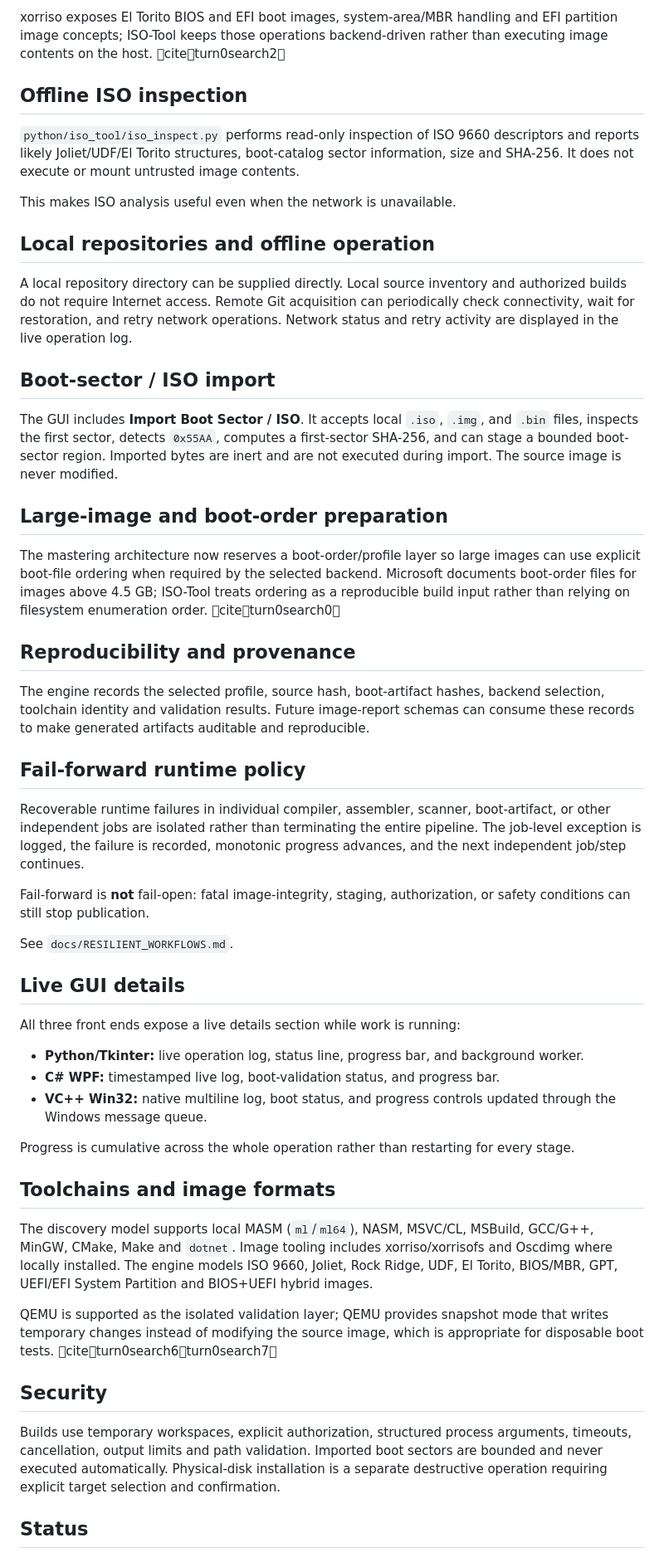
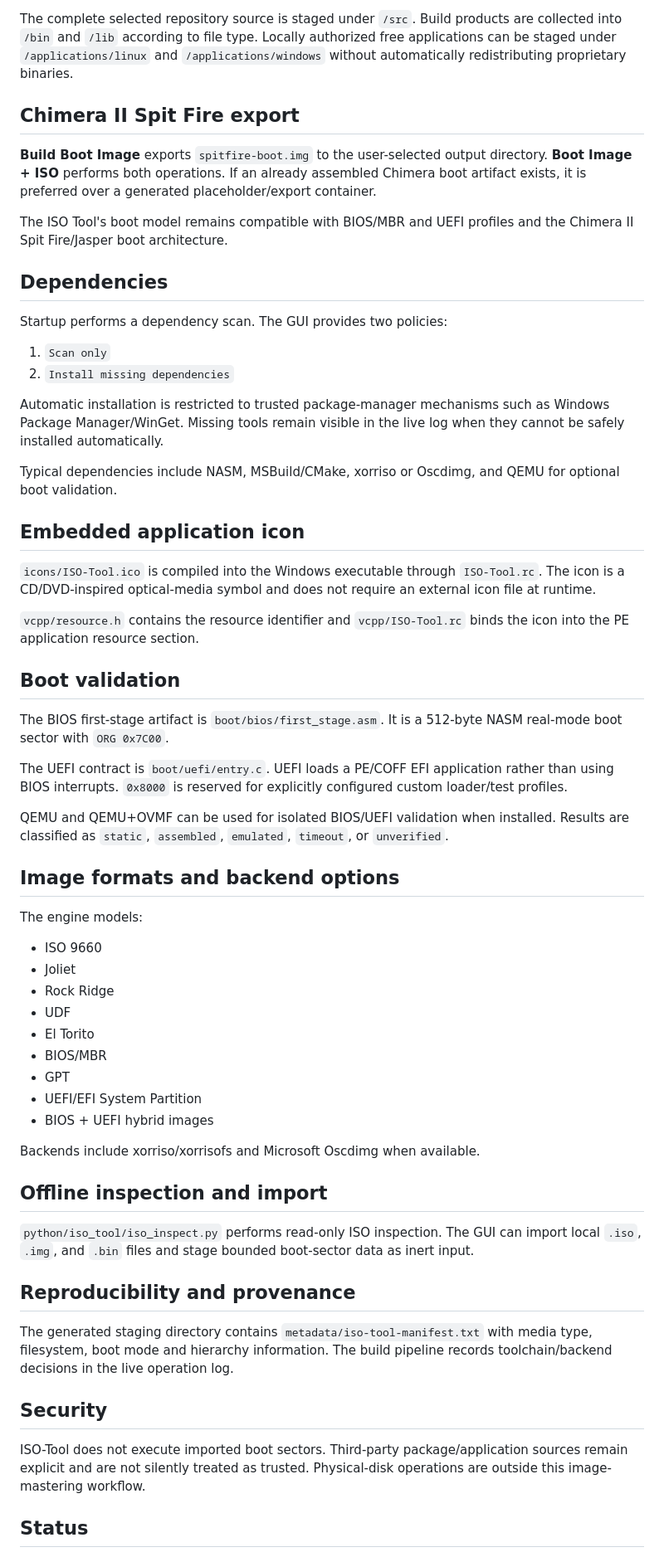
Before and after one commit to amerhwitat/nlp, a Markdown page: ISO-Tool/README.md, the part around one of its changes. Shown at 83% size. Drawn GitHub-style.

```diff
--- a/ISO-Tool/README.md
+++ b/ISO-Tool/README.md
@@ -42,55 +72,64 @@ Microsoft documents Oscdimg support for ISO 9660, Joliet and UDF, plus BIOS/UEFI
 
-xorriso exposes El Torito BIOS and EFI boot images, system-area/MBR handling and EFI partition image concepts; ISO-Tool keeps those operations backend-driven rather than executing image contents on the host. citeturn0search2
+The complete selected repository source is staged under `/src`. Build products are collected into `/bin` and `/lib` according to file type. Locally authorized free applications can be staged under `/applications/linux` and `/applications/windows` without automatically redistributing proprietary binaries.
 
-## Offline ISO inspection
+## Chimera II Spit Fire export
 
-`python/iso_tool/iso_inspect.py` performs read-only inspection of ISO 9660 descriptors and reports likely Joliet/UDF/El Torito structures, boot-catalog sector information, size and SHA-256. It does not execute or mount untrusted image contents.
+**Build Boot Image** exports `spitfire-boot.img` to the user-selected output directory. **Boot Image + ISO** performs both operations. If an already assembled Chimera boot artifact exists, it is preferred over a generated placeholder/export container.
 
-This makes ISO analysis useful even when the network is unavailable.
+The ISO Tool's boot model remains compatible with BIOS/MBR and UEFI profiles and the Chimera II Spit Fire/Jasper boot architecture.
 
-## Local repositories and offline operation
+## Dependencies
 
-A local repository directory can be supplied directly. Local source inventory and authorized builds do not require Internet access. Remote Git acquisition can periodically check connectivity, wait for restoration, and retry network operations. Network status and retry activity are displayed in the live operation log.
+Startup performs a dependency scan. The GUI provides two policies:
 
-## Boot-sector / ISO import
+1. `Scan only`
+2. `Install missing dependencies`
 
-The GUI includes **Import Boot Sector / ISO**. It accepts local `.iso`, `.img`, and `.bin` files, inspects the first sector, detects `0x55AA`, computes a first-sector SHA-256, and can stage a bounded boot-sector region. Imported bytes are inert and are not executed during import. The source image is never modified.
+Automatic installation is restricted to trusted package-manager mechanisms such as Windows Package Manager/WinGet. Missing tools remain visible in the live log when they cannot be safely installed automatically.
 
-## Large-image and boot-order preparation
+Typical dependencies include NASM, MSBuild/CMake, xorriso or Oscdimg, and QEMU for optional boot validation.
 
-The mastering architecture now reserves a boot-order/profile layer so large images can use explicit boot-file ordering when required by the selected backend. Microsoft documents boot-order files for images above 4.5 GB; ISO-Tool treats ordering as a reproducible build input rather than relying on filesystem enumeration order. citeturn0search0
+## Embedded application icon
+
+`icons/ISO-Tool.ico` is compiled into the Windows executable through `ISO-Tool.rc`. The icon is a CD/DVD-inspired optical-media symbol and does not require an external icon file at runtime.
+
+`vcpp/resource.h` contains the resource identifier and `vcpp/ISO-Tool.rc` binds the icon into the PE application resource section.
+
+## Boot validation
+
+The BIOS first-stage artifact is `boot/bios/first_stage.asm`. It is a 512-byte NASM real-mode boot sector with `ORG 0x7C00`.
+
+The UEFI contract is `boot/uefi/entry.c`. UEFI loads a PE/COFF EFI application rather than using BIOS interrupts. `0x8000` is reserved for explicitly configured custom loader/test profiles.
+
+QEMU and QEMU+OVMF can be used for isolated BIOS/UEFI validation when installed. Results are classified as `static`, `assembled`, `emulated`, `timeout`, or `unverified`.
+
+## Image formats and backend options
+
+The engine models:
+
+- ISO 9660
+- Joliet
+- Rock Ridge
+- UDF
+- El Torito
+- BIOS/MBR
+- GPT
+- UEFI/EFI System Partition
+- BIOS + UEFI hybrid images
+
+Backends include xorriso/xorrisofs and Microsoft Oscdimg when available.
+
+## Offline inspection and import
+
+`python/iso_tool/iso_inspect.py` performs read-only ISO inspection. The GUI can import local `.iso`, `.img`, and `.bin` files and stage bounded boot-sector data as inert input.
 
 ## Reproducibility and provenance
 
-The engine records the selected profile, source hash, boot-artifact hashes, backend selection, toolchain identity and validation results. Future image-report schemas can consume these records to make generated artifacts auditable and reproducible.
-
-## Fail-forward runtime policy
-
-Recoverable runtime failures in individual compiler, assembler, scanner, boot-artifact, or other independent jobs are isolated rather than terminating the entire pipeline. The job-level exception is logged, the failure is recorded, monotonic progress advances, and the next independent job/step continues.
-
-Fail-forward is **not** fail-open: fatal image-integrity, staging, authorization, or safety conditions can still stop publication.
-
-See `docs/RESILIENT_WORKFLOWS.md`.
-
-## Live GUI details
-
-All three front ends expose a live details section while work is running:
-
-- **Python/Tkinter:** live operation log, status line, progress bar, and background worker.
-- **C# WPF:** timestamped live log, boot-validation status, and progress bar.
-- **VC++ Win32:** native multiline log, boot status, and progress controls updated through the Windows message queue.
-
-Progress is cumulative across the whole operation rather than restarting for every stage.
-
-## Toolchains and image formats
-
-The discovery model supports local MASM (`ml`/`ml64`), NASM, MSVC/CL, MSBuild, GCC/G++, MinGW, CMake, Make and `dotnet`. Image tooling includes xorriso/xorrisofs and Oscdimg where locally installed. The engine models ISO 9660, Joliet, Rock Ridge, UDF, El Torito, BIOS/MBR, GPT, UEFI/EFI System Partition and BIOS+UEFI hybrid images.
-
-QEMU is supported as the isolated validation layer; QEMU provides snapshot mode that writes temporary changes instead of modifying the source image, which is appropriate for disposable boot tests. citeturn0search6turn0search7
+The generated staging directory contains `metadata/iso-tool-manifest.txt` with media type, filesystem, boot mode and hierarchy information. The build pipeline records toolchain/backend decisions in the live operation log.
 
 ## Security
 
-Builds use temporary workspaces, explicit authorization, structured process arguments, timeouts, cancellation, output limits and path validation. Imported boot sectors are bounded and never executed automatically. Physical-disk installation is a separate destructive operation requiring explicit target selection and confirmation.
+ISO-Tool does not execute imported boot sectors. Third-party package/application sources remain explicit and are not silently treated as trusted. Physical-disk operations are outside this image-mastering workflow.
 
 ## Status
 
```
Also changed, not shown: other parts of ISO-Tool/README.md (+50 -20 lines).
